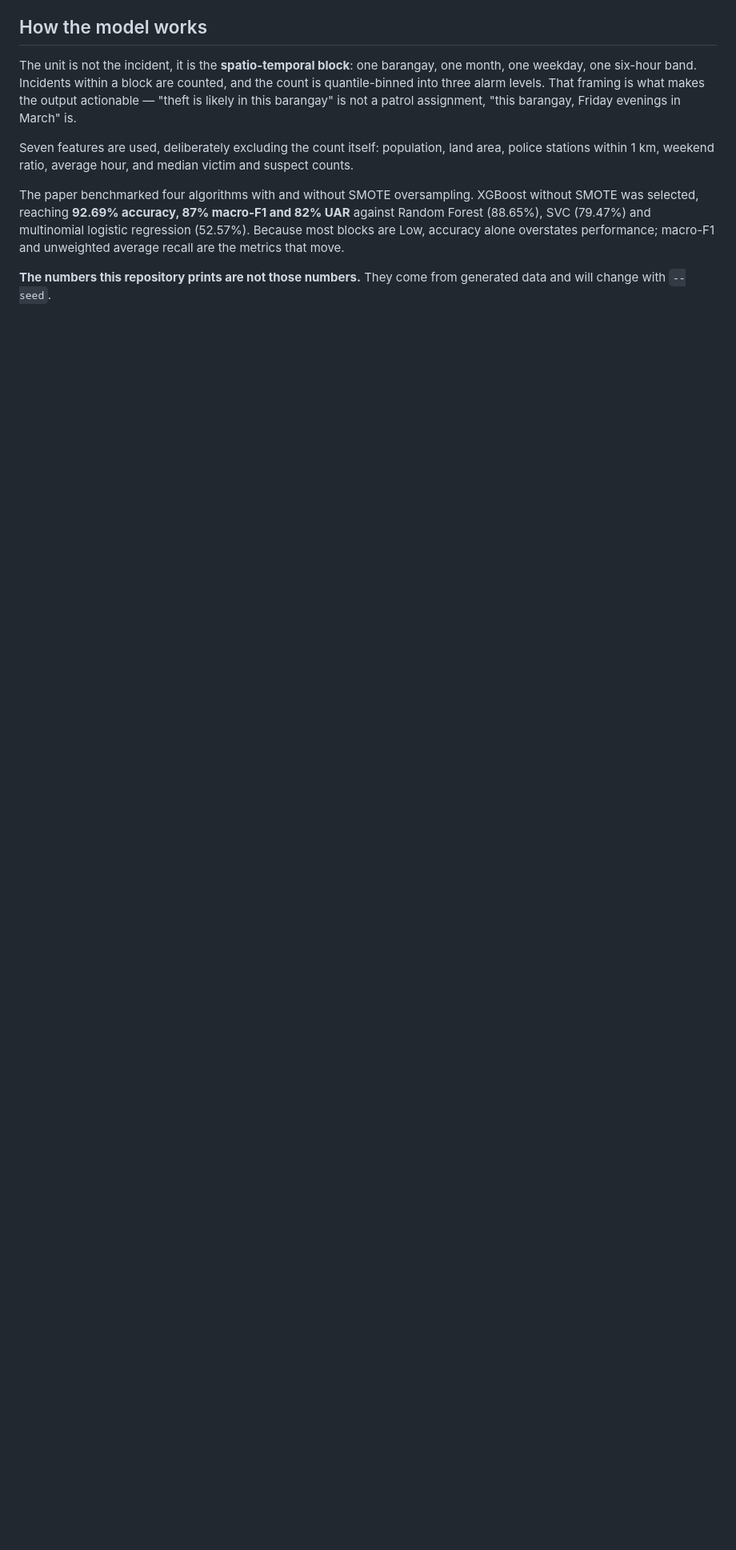
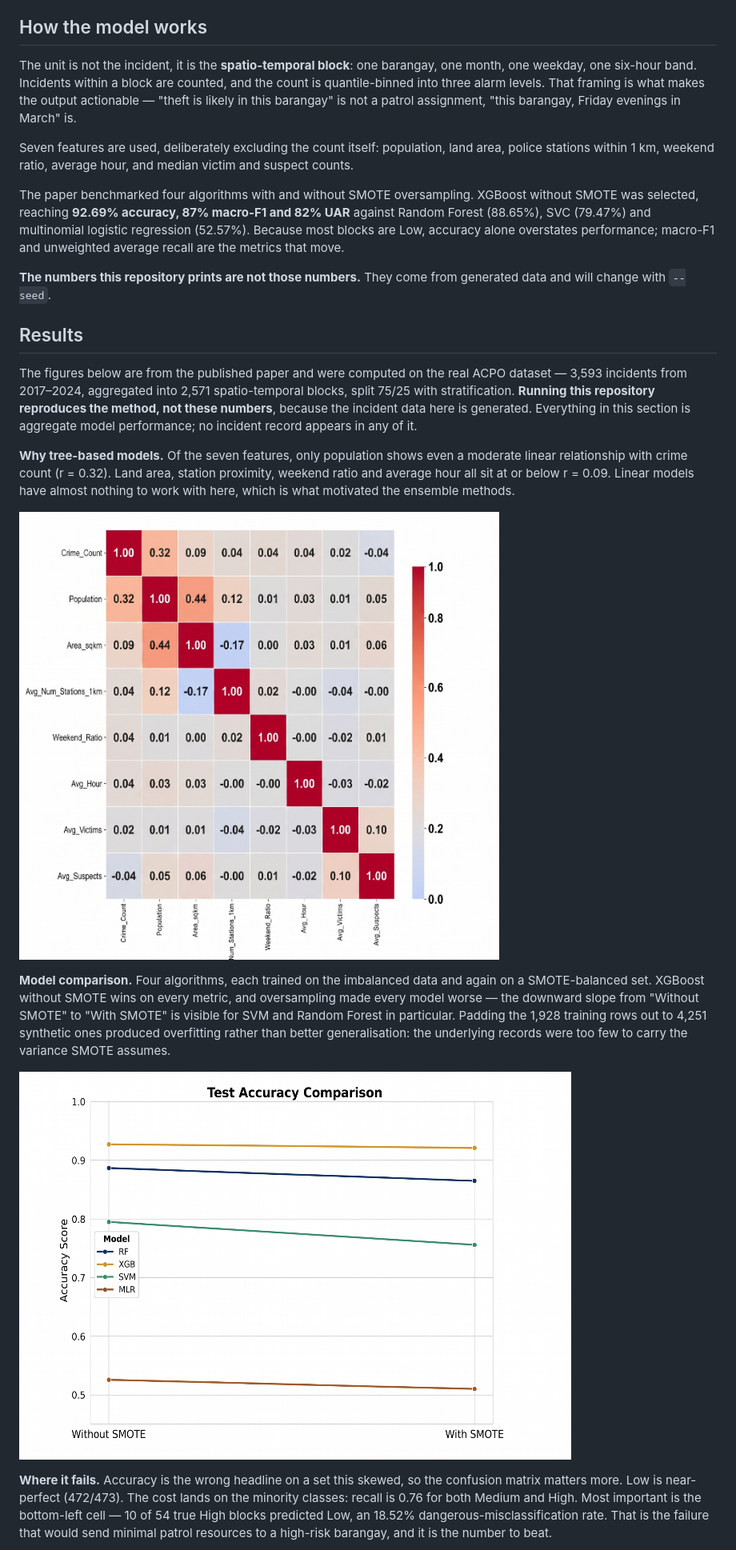
Before and after one commit to Llorenn/PulisAI, a Markdown page: README.md, the part around one of its changes. Shown at 80% size. Drawn GitHub-style; pictures changed too: docs/figures/correlation-matrix.png (added), docs/figures/model-comparison.png (added); blank space fills up the shorter version.

Commit message:
Add published results to README
Four figures from the IJCA paper, computed on the real ACPO dataset:
feature correlation, the four-model SMOTE comparison, the XGBoost
confusion matrix and the multiclass ROC curve. These back the accuracy,
macro-F1 and UAR figures the README already cited without evidence.

Each is aggregate model performance -- no incident record appears in any
of them, and the section states plainly that running this repository
reproduces the method rather than these numbers. The paper's own
web-app screenshot was deliberately left out: it renders real data, and
the repository now has its own screenshots on synthetic data.

```diff
--- a/README.md
+++ b/README.md
@@ -113,3 +113,37 @@ performance; macro-F1 and unweighted average recall are the metrics that move.
 **The numbers this repository prints are not those numbers.** They come from
 generated data and will change with `--seed`.
 
+## Results
+
+The figures below are from the published paper and were computed on the real
+ACPO dataset — 3,593 incidents from 2017–2024, aggregated into 2,571
+spatio-temporal blocks, split 75/25 with stratification. **Running this
+repository reproduces the method, not these numbers**, because the incident
+data here is generated. Everything in this section is aggregate model
+performance; no incident record appears in any of it.
+
+**Why tree-based models.** Of the seven features, only population shows even a
+moderate linear relationship with crime count (r = 0.32). Land area, station
+proximity, weekend ratio and average hour all sit at or below r = 0.09. Linear
+models have almost nothing to work with here, which is what motivated the
+ensemble methods.
+
+![Feature correlation matrix](docs/figures/correlation-matrix.png)
+
+**Model comparison.** Four algorithms, each trained on the imbalanced data and
+again on a SMOTE-balanced set. XGBoost without SMOTE wins on every metric, and
+oversampling made every model worse — the downward slope from "Without SMOTE"
+to "With SMOTE" is visible for SVM and Random Forest in particular. Padding the
+1,928 training rows out to 4,251 synthetic ones produced overfitting rather
+than better generalisation: the underlying records were too few to carry the
+variance SMOTE assumes.
+
+![Test accuracy across model architectures](docs/figures/model-comparison.png)
+
+**Where it fails.** Accuracy is the wrong headline on a set this skewed, so the
+confusion matrix matters more. Low is near-perfect (472/473). The cost lands on
+the minority classes: recall is 0.76 for both Medium and High. Most important
+is the bottom-left cell — 10 of 54 true High blocks predicted Low, an 18.52%
+dangerous-misclassification rate. That is the failure that would send minimal
+patrol resources to a high-risk barangay, and it is the number to beat.
+
```
Also changed, not shown: other parts of README.md (+11 -0 lines), docs/figures/README.md (added, +14 -0 lines), docs/figures/confusion-matrix.png (added), docs/figures/roc-curve.png (added).
